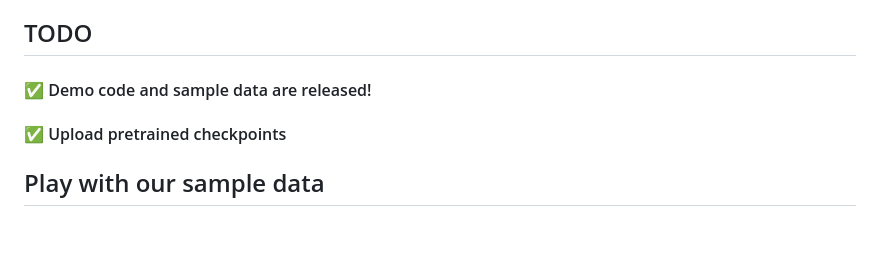
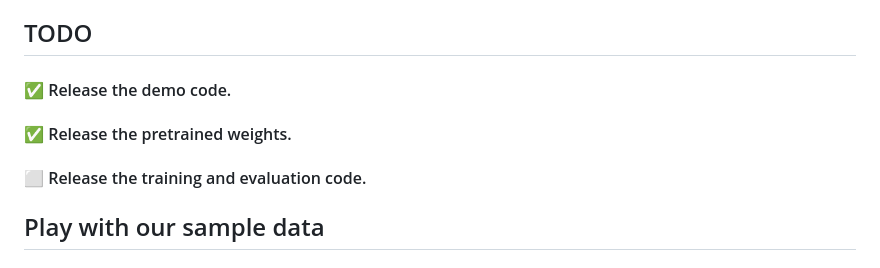
Before and after one commit to zixiangzhou916/UDE-2, a Markdown page: README.md, the part around the change. GitHub-like rendering; blank space fills up the shorter version.

Commit message:
upload weights

```diff
--- a/README.md
+++ b/README.md
@@ -28,8 +28,9 @@
 
 
 ## TODO
-#### ✅ Demo code and sample data are released!
-#### ✅ Upload pretrained checkpoints
+#### ✅ Release the demo code.
+#### ✅ Release the pretrained weights.
+#### ⬜ Release the training and evaluation code.
 
 ## Play with our sample data
 #### Prepare pretrained weights, you can download the weights from [here](https://drive.google.com/drive/folders/1xNDjrRVKBU3_lY08eYNzstrI89vOxGqZ?usp=sharing). After downloading, please unzip the files, the weights will be placed under
```
